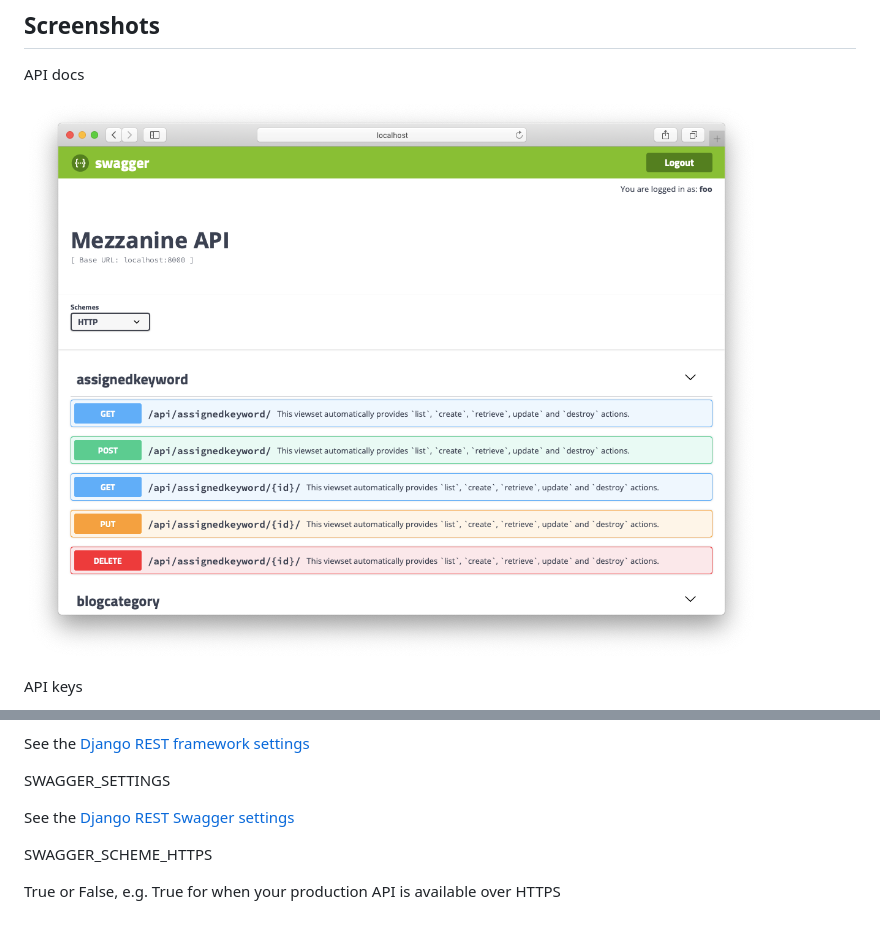
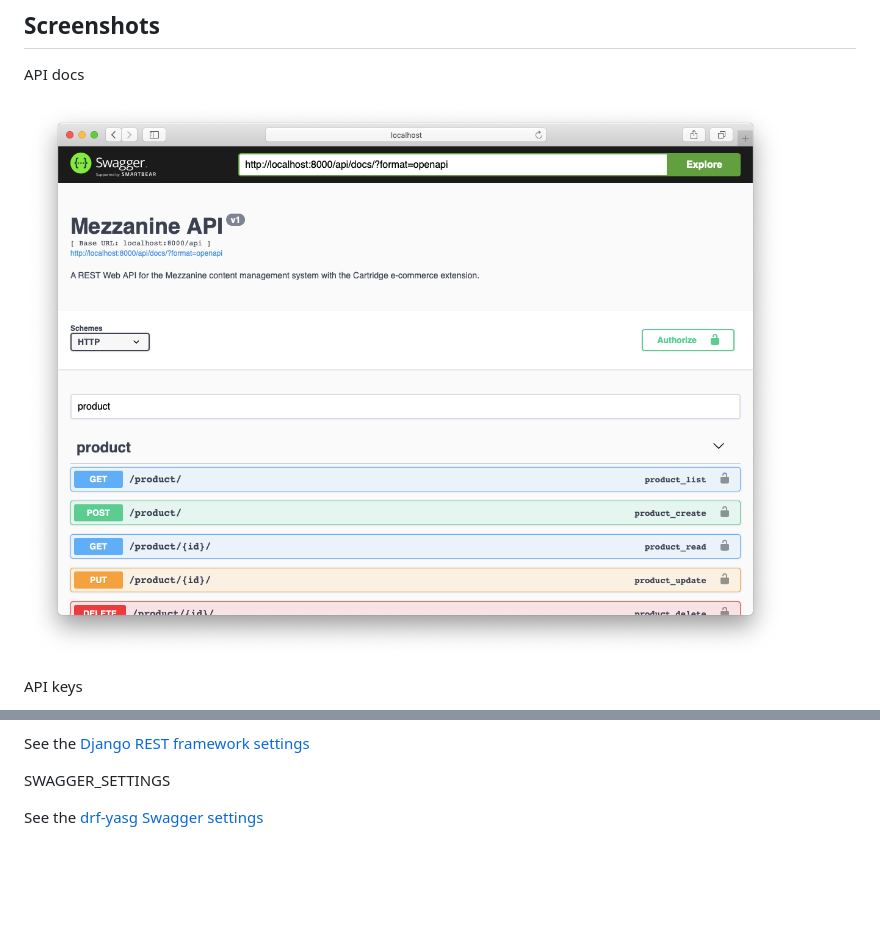
Before and after one commit to jackvz/mezzanine-cartridge-api, a Markdown page: readme.md, 2 parts joined by grey strips. Rendered like a GitHub page; pictures changed too: screenshot-api-docs.png; blank space fills up the shorter version.

Commit message:
Switching to drf_yasg for Swagger UI and OpenAPI def rendering

```diff
--- a/readme.md
+++ b/readme.md
@@ -131,8 +133,4 @@ See the [Django REST framework settings](https://www.django-rest-framework.org/a
 
 SWAGGER_SETTINGS
 
-See the [Django REST Swagger settings](https://django-rest-swagger.readthedocs.io/en/latest/settings/)
-
-SWAGGER_SCHEME_HTTPS
-
-True or False, e.g. True for when your production API is available over HTTPS
+See the [drf-yasg Swagger settings](https://drf-yasg.readthedocs.io/en/stable/settings.html#swagger-settings)
```
Also changed, not shown: other parts of readme.md (+2 -0 lines), 5 other files.
